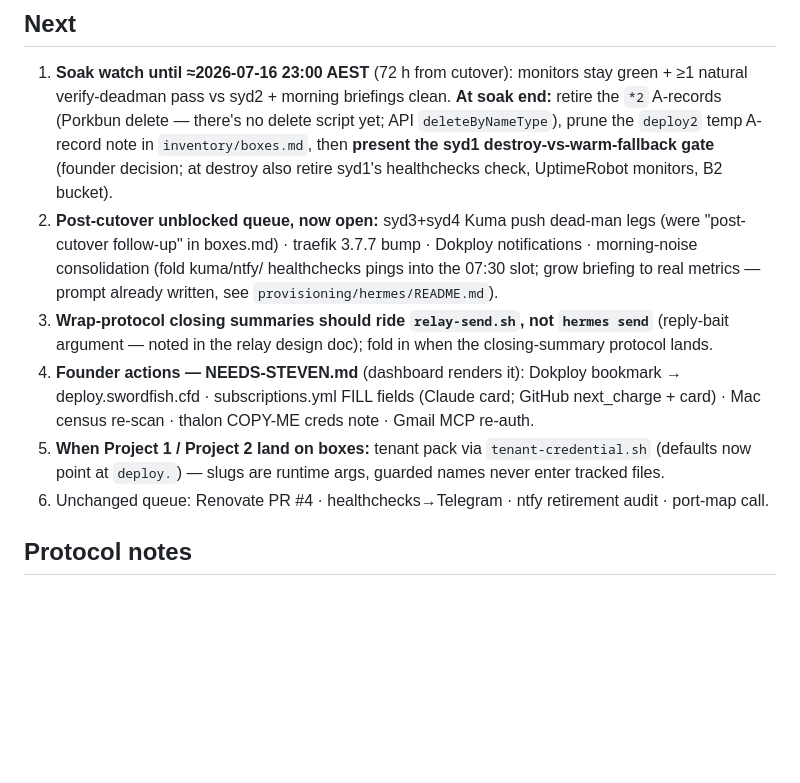
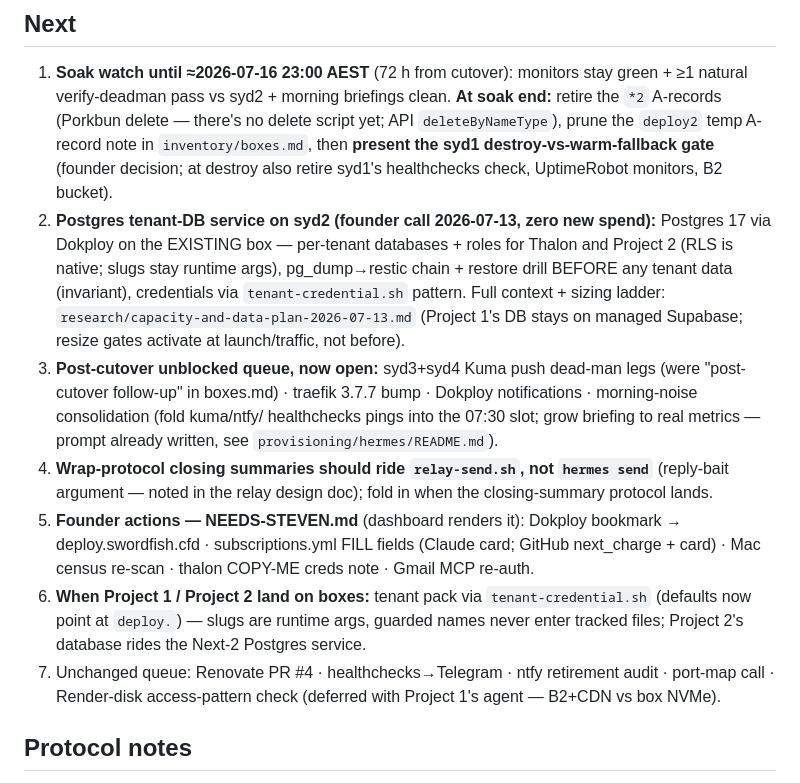
Before and after one commit to steveneam/swordfish, a Markdown page: agent_handoff/CURRENT.md, the part around the change. GitHub-like rendering; blank space fills up the shorter version.

```diff
--- a/agent_handoff/CURRENT.md
+++ b/agent_handoff/CURRENT.md
@@ -69,23 +69,33 @@ is in 72 h soak as the untouched rollback target.)_
    `deploy2` temp A-record note in `inventory/boxes.md`, then **present the
    syd1 destroy-vs-warm-fallback gate** (founder decision; at destroy also
    retire syd1's healthchecks check, UptimeRobot monitors, B2 bucket).
-2. **Post-cutover unblocked queue, now open:** syd3+syd4 Kuma push dead-man
+2. **Postgres tenant-DB service on syd2 (founder call 2026-07-13, zero new
+   spend):** Postgres 17 via Dokploy on the EXISTING box — per-tenant
+   databases + roles for Thalon and Project 2 (RLS is native; slugs stay
+   runtime args), pg_dump→restic chain + restore drill BEFORE any tenant
+   data (invariant), credentials via `tenant-credential.sh` pattern. Full
+   context + sizing ladder: `research/capacity-and-data-plan-2026-07-13.md`
+   (Project 1's DB stays on managed Supabase; resize gates activate at
+   launch/traffic, not before).
+3. **Post-cutover unblocked queue, now open:** syd3+syd4 Kuma push dead-man
    legs (were "post-cutover follow-up" in boxes.md) · traefik 3.7.7 bump ·
    Dokploy notifications · morning-noise consolidation (fold kuma/ntfy/
    healthchecks pings into the 07:30 slot; grow briefing to real metrics —
    prompt already written, see `provisioning/hermes/README.md`).
-3. **Wrap-protocol closing summaries should ride `relay-send.sh`, not
+4. **Wrap-protocol closing summaries should ride `relay-send.sh`, not
    `hermes send`** (reply-bait argument — noted in the relay design doc);
    fold in when the closing-summary protocol lands.
-4. **Founder actions — NEEDS-STEVEN.md** (dashboard renders it): Dokploy
+5. **Founder actions — NEEDS-STEVEN.md** (dashboard renders it): Dokploy
    bookmark → deploy.swordfish.cfd · subscriptions.yml FILL fields (Claude
    card; GitHub next_charge + card) · Mac census re-scan · thalon COPY-ME
    creds note · Gmail MCP re-auth.
-5. **When Project 1 / Project 2 land on boxes:** tenant pack via
+6. **When Project 1 / Project 2 land on boxes:** tenant pack via
    `tenant-credential.sh` (defaults now point at `deploy.`) — slugs are
-   runtime args, guarded names never enter tracked files.
-6. Unchanged queue: Renovate PR #4 · healthchecks→Telegram · ntfy
-   retirement audit · port-map call.
+   runtime args, guarded names never enter tracked files; Project 2's
+   database rides the Next-2 Postgres service.
+7. Unchanged queue: Renovate PR #4 · healthchecks→Telegram · ntfy
+   retirement audit · port-map call · Render-disk access-pattern check
+   (deferred with Project 1's agent — B2+CDN vs box NVMe).
 
 ## Protocol notes
 
```
Also changed, not shown: research/capacity-and-data-plan-2026-07-13.md (+21 -1 lines).
